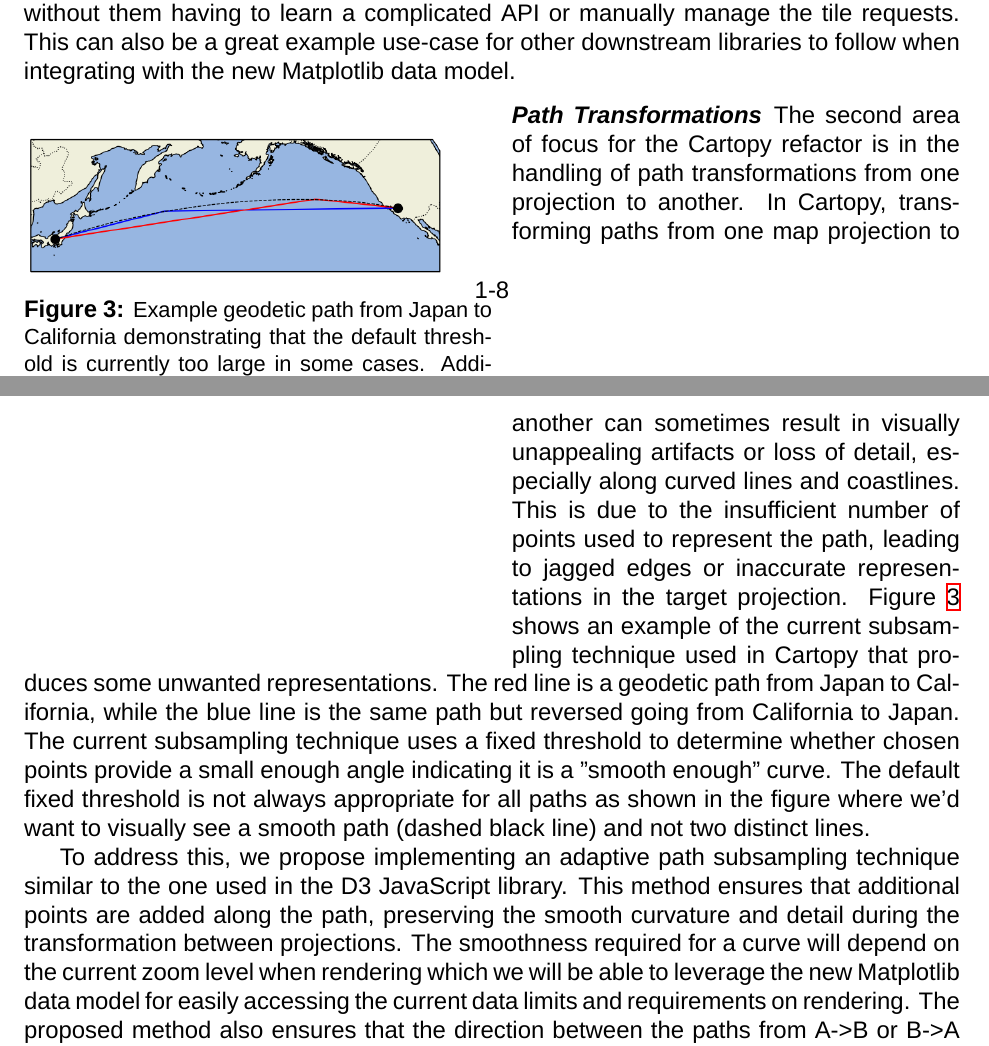
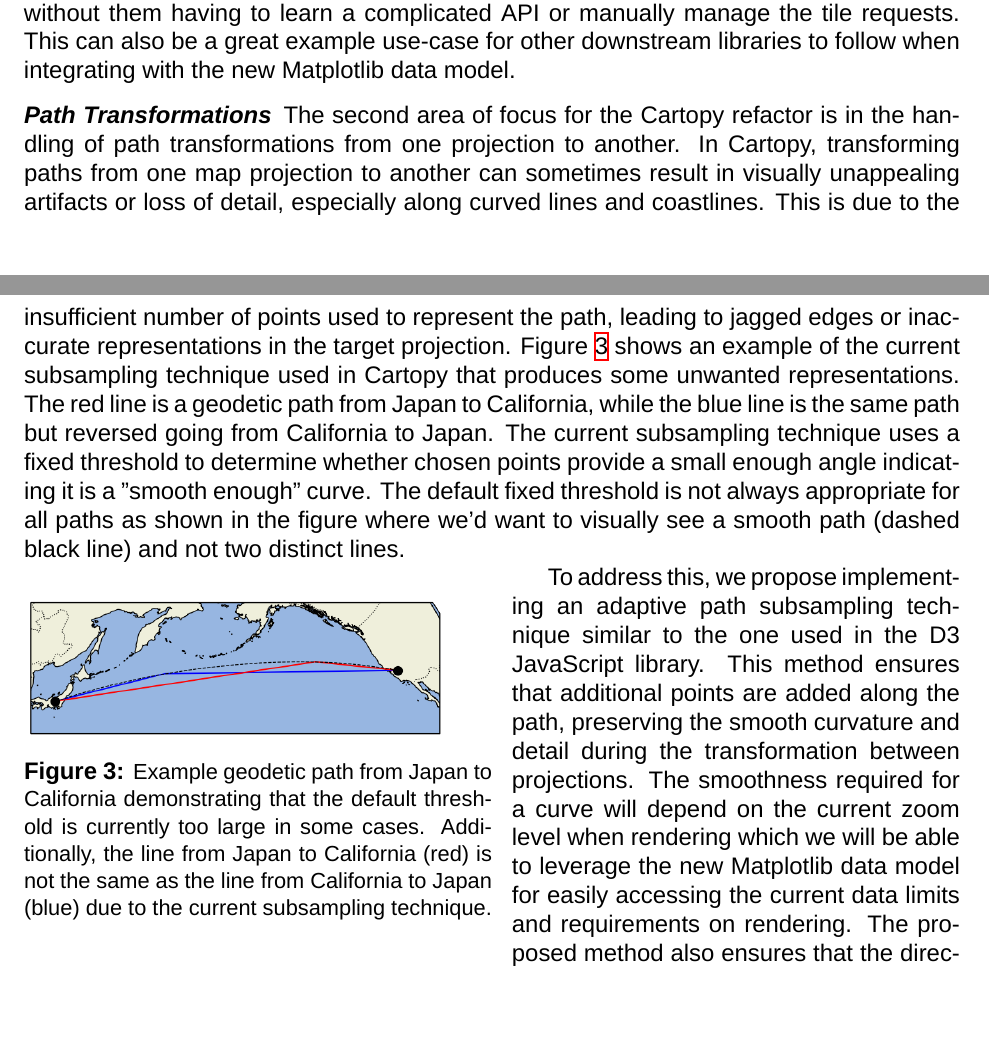
Before and after one commit to matplotlib/2024-NASA-ROSES-F7, a LaTeX document (proposal/mpl_cartopy.tex): two parts of pages 9 and 10 of 37, joined at a grey line, cut so that both start at the same text, the shorter picture padded with empty space. Compiled offline with XeLaTeX; a missing font is replaced by an installed copy or a similar font.

Commit message:
MNT: help latex's float algorithm out a bit

```diff
--- a/proposal/mpl_cartopy.tex
+++ b/proposal/mpl_cartopy.tex
@@ -822,15 +822,6 @@ downstream libraries to follow when integrating with the new Matplotlib data mod
 
 \paragraph{Path Transformations}
 
-\begin{wrapfigure}{l}{0.5\textwidth}
-  \includegraphics[width=0.45\textwidth]{supplemental/cartopy_interpolation}
-  \caption{\small Example geodetic path from Japan to California demonstrating
-  that the default threshold is currently too large in some cases. Additionally,
-  the line from Japan to California (red) is not the same as the line from
-  California to Japan (blue) due to the current subsampling technique.}
-  \label{fig:cartopy_interpolation}
-\end{wrapfigure}
-
 The second area of focus for the Cartopy refactor is in the handling of path transformations from
 one projection to another. In Cartopy, transforming paths from one map projection to another can
 sometimes result in visually unappealing artifacts or loss of detail,
@@ -844,6 +835,16 @@ is the same path but reversed going from California to Japan. The current subsam
 uses a fixed threshold to determine whether chosen points provide a small enough angle indicating
 it is a "smooth enough" curve. The default fixed threshold is not always appropriate for all
 paths as shown in the figure where we'd want to visually see a smooth path (dashed black line) and not two distinct lines.
+
+\begin{wrapfigure}{l}{0.5\textwidth}
+  \includegraphics[width=0.45\textwidth]{supplemental/cartopy_interpolation}
+  \caption{\small Example geodetic path from Japan to California demonstrating
+  that the default threshold is currently too large in some cases. Additionally,
+  the line from Japan to California (red) is not the same as the line from
+  California to Japan (blue) due to the current subsampling technique.}
+  \label{fig:cartopy_interpolation}
+\end{wrapfigure}
+
 
 To address this, we propose implementing an adaptive path subsampling technique similar to
 the one used in the D3 JavaScript library. This method ensures that additional points are
```
